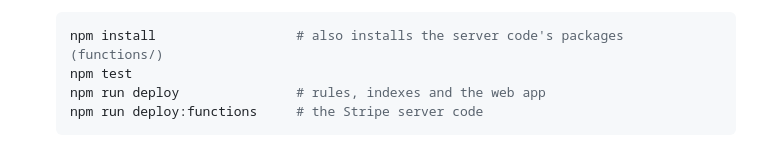
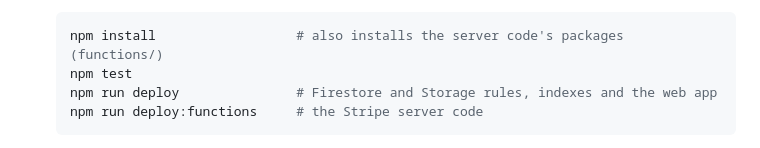
Before and after one commit to jayjay100396-design/Pro-Automotive-Intake-, a Markdown page: STRIPE_SETUP.md, the part around the change. Rendered like a GitHub page.

Commit message:
Note that npm run deploy now also publishes the Storage rules
Co-Authored-By: Claude Opus 5.5 (1M context) <noreply@anthropic.com>
Claude-Session: https://claude.ai/code/session_01J7SSGfqx6CwMgtCuLYm3xn

````diff
--- a/STRIPE_SETUP.md
+++ b/STRIPE_SETUP.md
@@ -58,7 +58,7 @@ Start in Stripe's **test mode** (Stripe calls it a sandbox). Nothing real is cha
    ```bash
    npm install                  # also installs the server code's packages (functions/)
    npm test
-   npm run deploy               # rules, indexes and the web app
+   npm run deploy               # Firestore and Storage rules, indexes and the web app
    npm run deploy:functions     # the Stripe server code
    ```
 
````
